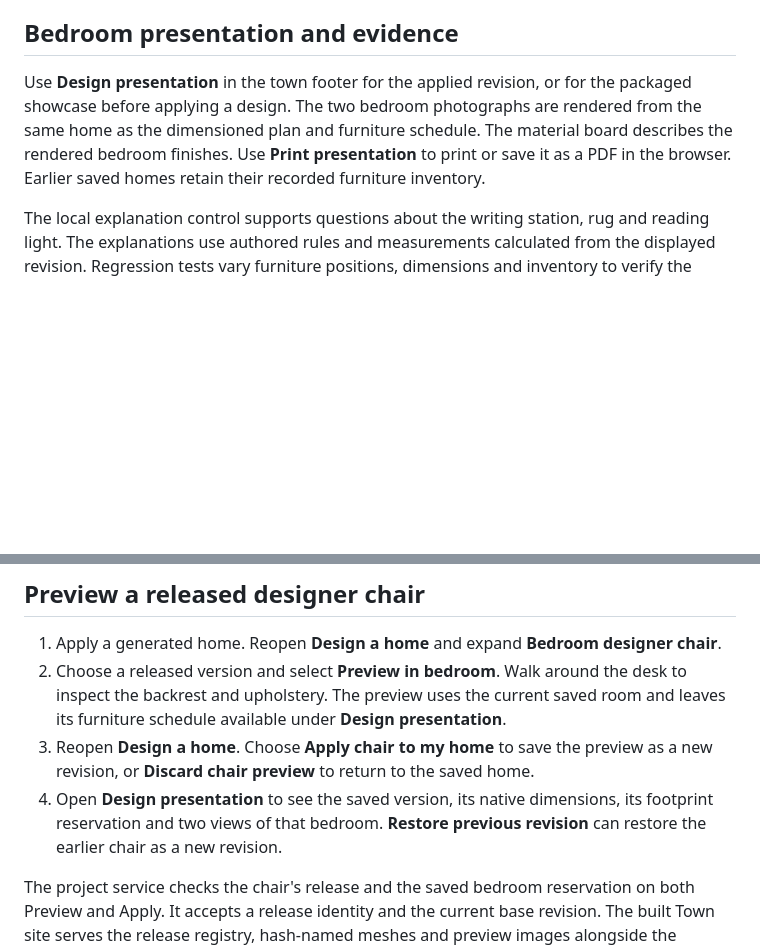
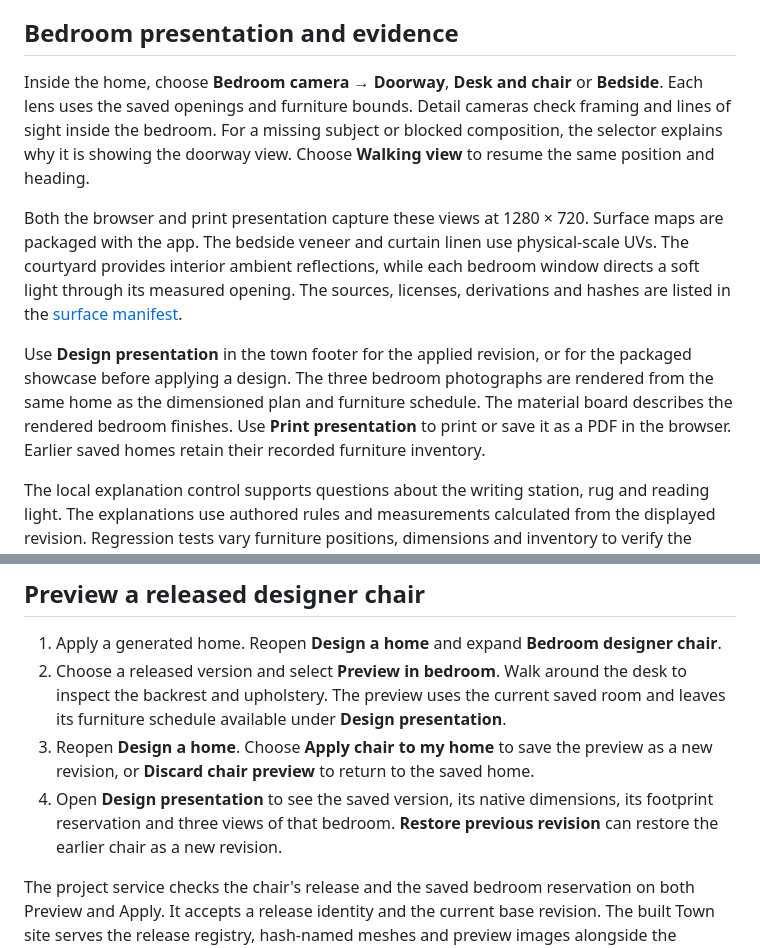
Before and after one commit to ngstephen1/ArchiMind, a Markdown page: docs/developer/TOWN.md, 2 parts joined by grey strips. GitHub-like rendering; blank space fills up the shorter version.

Commit message:
Verify bedroom framing, camera restoration and applied-revision photographs

```diff
--- a/docs/developer/TOWN.md
+++ b/docs/developer/TOWN.md
@@ -61,7 +61,11 @@ A separate PostgreSQL 16 smoke test created the private schema, queued a brief,
 
 ## Bedroom presentation and evidence
 
-Use **Design presentation** in the town footer for the applied revision, or for the packaged showcase before applying a design. The two bedroom photographs are rendered from the same home as the dimensioned plan and furniture schedule. The material board describes the rendered bedroom finishes. Use **Print presentation** to print or save it as a PDF in the browser. Earlier saved homes retain their recorded furniture inventory.
+Inside the home, choose **Bedroom camera → Doorway**, **Desk and chair** or **Bedside**. Each lens uses the saved openings and furniture bounds. Detail cameras check framing and lines of sight inside the bedroom. For a missing subject or blocked composition, the selector explains why it is showing the doorway view. Choose **Walking view** to resume the same position and heading.
+
+Both the browser and print presentation capture these views at 1280 × 720. Surface maps are packaged with the app. The bedside veneer and curtain linen use physical-scale UVs. The courtyard provides interior ambient reflections, while each bedroom window directs a soft light through its measured opening. The sources, licenses, derivations and hashes are listed in the [surface manifest](../../frontend/realistic_viewer/town/materials/bedroom-sources.json).
+
+Use **Design presentation** in the town footer for the applied revision, or for the packaged showcase before applying a design. The three bedroom photographs are rendered from the same home as the dimensioned plan and furniture schedule. The material board describes the rendered bedroom finishes. Use **Print presentation** to print or save it as a PDF in the browser. Earlier saved homes retain their recorded furniture inventory.
 
 The local explanation control supports questions about the writing station, rug and reading light. The explanations use authored rules and measurements calculated from the displayed revision. Regression tests vary furniture positions, dimensions and inventory to verify the answers. In particular the desk-to-window distance is measurable; glare depends on screen orientation, time and lighting. Bedroom Chat also shows reviewed uses, variant, material/style evidence where available, and the actual planning footprint for each search result.
 
@@ -72,7 +76,7 @@ The timber image is the 1k diffuse map from [Poly Haven Wood Floor](https://poly
 1. Apply a generated home. Reopen **Design a home** and expand **Bedroom designer chair**.
 2. Choose a released version and select **Preview in bedroom**. Walk around the desk to inspect the backrest and upholstery. The preview uses the current saved room and leaves its furniture schedule available under **Design presentation**.
 3. Reopen **Design a home**. Choose **Apply chair to my home** to save the preview as a new revision, or **Discard chair preview** to return to the saved home.
-4. Open **Design presentation** to see the saved version, its native dimensions, its footprint reservation and two views of that bedroom. **Restore previous revision** can restore the earlier chair as a new revision.
+4. Open **Design presentation** to see the saved version, its native dimensions, its footprint reservation and three views of that bedroom. **Restore previous revision** can restore the earlier chair as a new revision.
 
 The project service checks the chair's release and the saved bedroom reservation on both Preview and Apply. It accepts a release identity and the current base revision. The built Town site serves the release registry, hash-named meshes and preview images alongside the existing viewer assets. A missing or corrupt mesh leaves the procedural chair in place and the walkthrough and presentation label the fallback. Local mode uses the existing project database. The public walk-through has no private editing controls.
 
```
Also changed, not shown: docs/images/bedroom-walkthrough-lighting.jpg (added), 4 other files.
